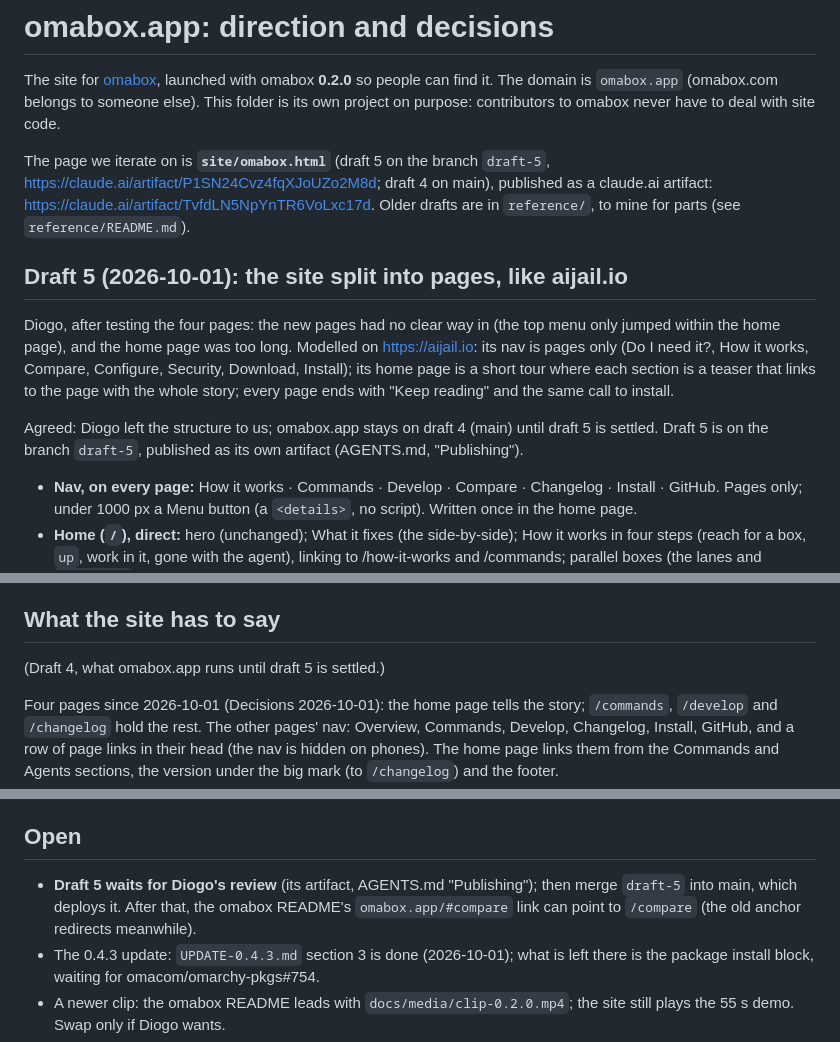
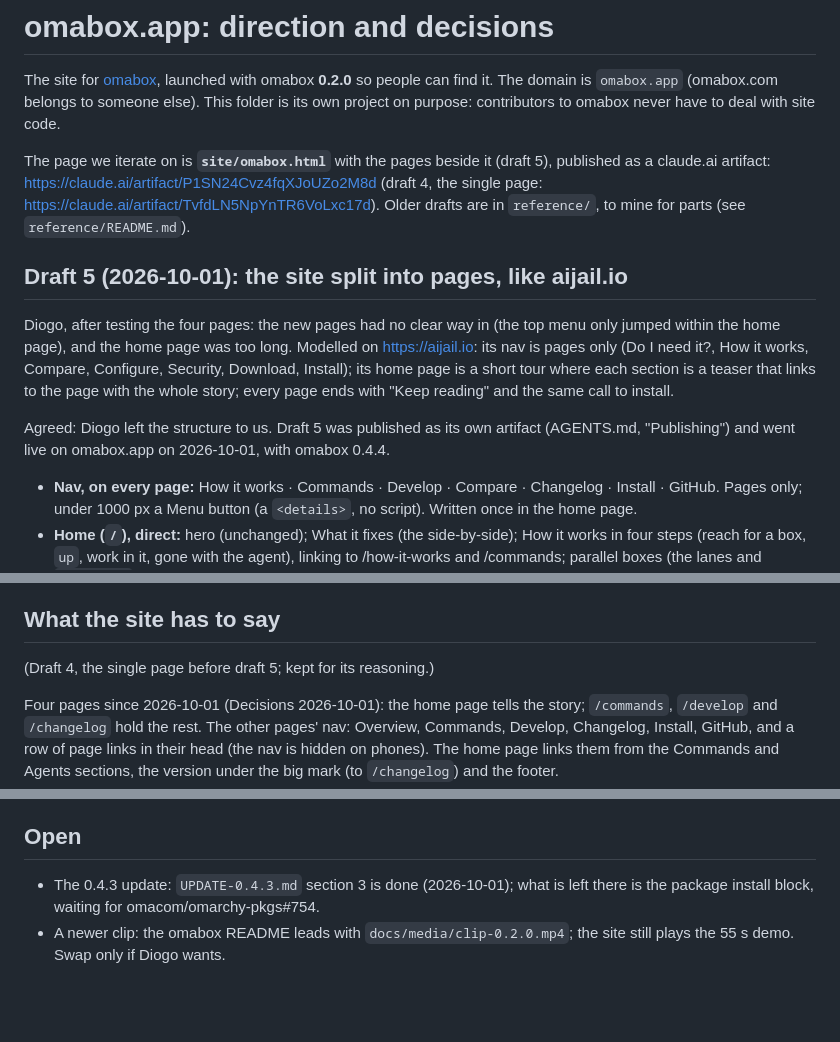
Before and after one commit to diogochaves/omabox-site, a Markdown page: DIRECTION.md, 3 parts joined by grey strips. Drawn GitHub-style; blank space fills up the shorter version.

```diff
--- a/DIRECTION.md
+++ b/DIRECTION.md
@@ -4,8 +4,9 @@ The site for [omabox](https://github.com/diogochaves/omabox), launched with omab
 can find it. The domain is `omabox.app` (omabox.com belongs to someone else). This folder is its own project on purpose: contributors to
 omabox never have to deal with site code.
 
-The page we iterate on is **`site/omabox.html`** (draft 5 on the branch `draft-5`, <https://claude.ai/artifact/P1SN24Cvz4fqXJoUZo2M8d>; draft 4 on main), published as a claude.ai artifact:
-<https://claude.ai/artifact/TvfdLN5NpYnTR6VoLxc17d>. Older drafts are in `reference/`, to mine for
+The page we iterate on is **`site/omabox.html`** with the pages beside it (draft 5), published as a
+claude.ai artifact: <https://claude.ai/artifact/P1SN24Cvz4fqXJoUZo2M8d> (draft 4, the single page:
+<https://claude.ai/artifact/TvfdLN5NpYnTR6VoLxc17d>). Older drafts are in `reference/`, to mine for
 parts (see `reference/README.md`).
 
 ## Draft 5 (2026-10-01): the site split into pages, like aijail.io
@@ -16,8 +17,8 @@ pages only (Do I need it?, How it works, Compare, Configure, Security, Download,
 page is a short tour where each section is a teaser that links to the page with the whole story;
 every page ends with "Keep reading" and the same call to install.
 
-Agreed: Diogo left the structure to us; omabox.app stays on draft 4 (main) until draft 5 is settled.
-Draft 5 is on the branch `draft-5`, published as its own artifact (AGENTS.md, "Publishing").
+Agreed: Diogo left the structure to us. Draft 5 was published as its own artifact (AGENTS.md,
+"Publishing") and went live on omabox.app on 2026-10-01, with omabox 0.4.4.
 
 - **Nav, on every page:** How it works · Commands · Develop · Compare · Changelog · Install · GitHub.
   Pages only; under 1000 px a Menu button (a `<details>`, no script). Written once in the home page.
@@ -39,7 +40,7 @@ Draft 5 is on the branch `draft-5`, published as its own artifact (AGENTS.md, "P
 
 ## What the site has to say
 
-(Draft 4, what omabox.app runs until draft 5 is settled.)
+(Draft 4, the single page before draft 5; kept for its reasoning.)
 
 Four pages since 2026-10-01 (Decisions 2026-10-01): the home page tells the story; `/commands`,
 `/develop` and `/changelog` hold the rest. The other pages' nav: Overview, Commands, Develop,
@@ -237,9 +238,6 @@ aijail.io's plain narrative and compare page as a reference.
 
 ## Open
 
-- **Draft 5 waits for Diogo's review** (its artifact, AGENTS.md "Publishing"); then merge `draft-5`
-  into main, which deploys it. After that, the omabox README's `omabox.app/#compare` link can point
-  to `/compare` (the old anchor redirects meanwhile).
 - The 0.4.3 update: `UPDATE-0.4.3.md` section 3 is done (2026-10-01); what is left there is the
   package install block, waiting for omacom/omarchy-pkgs#754.
 - A newer clip: the omabox README leads with `docs/media/clip-0.2.0.mp4`; the site still plays the
```
Also changed, not shown: AGENTS.md (+3 -3 lines).
